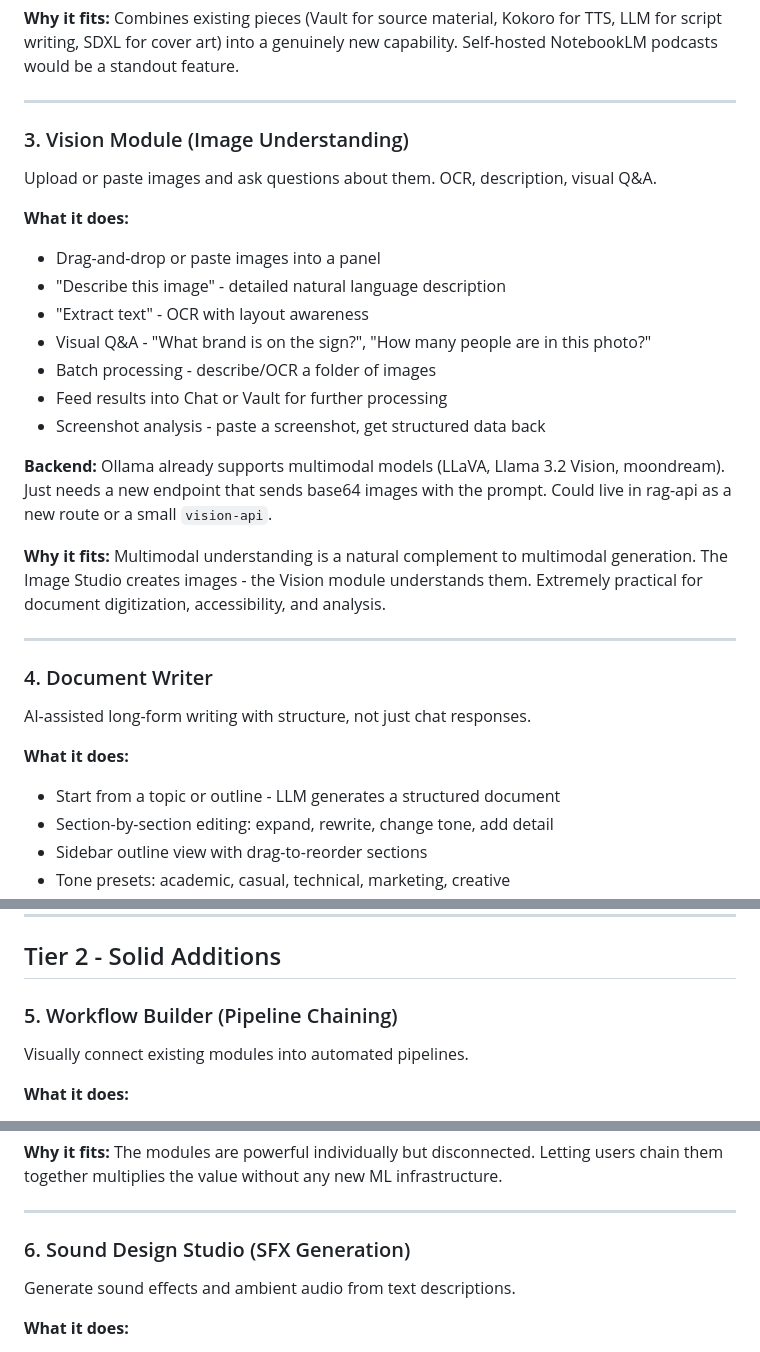
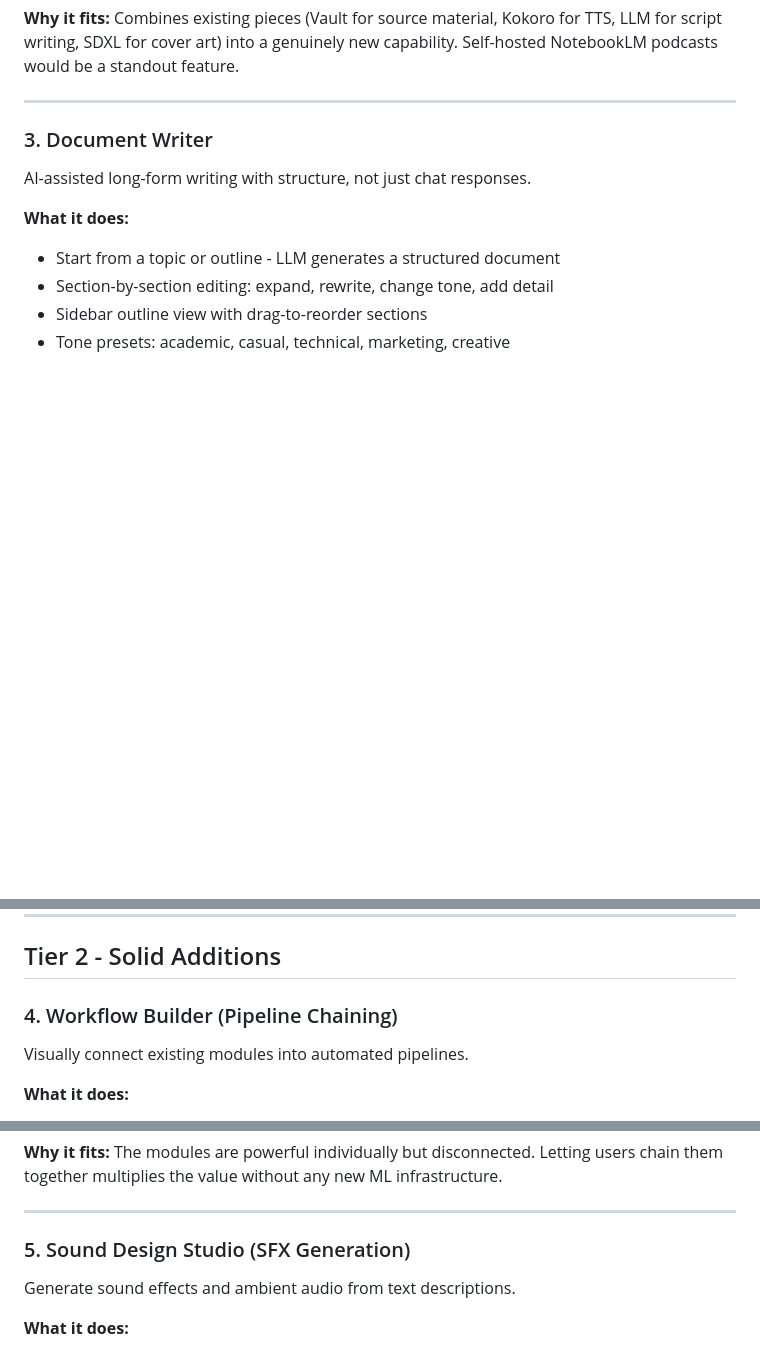
Before and after one commit to woozleton/woozlebox, a Markdown page: docs/module-ideas.md, 3 parts joined by grey strips. Rendered like a GitHub page; blank space fills up the shorter version.

```diff
--- a/docs/module-ideas.md
+++ b/docs/module-ideas.md
@@ -44,26 +44,7 @@ Generate multi-speaker audio discussions from documents or topics - the "Noteboo
 
 ---
 
-### 3. Vision Module (Image Understanding)
-
-Upload or paste images and ask questions about them. OCR, description, visual Q&A.
-
-**What it does:**
-- Drag-and-drop or paste images into a panel
-- "Describe this image" - detailed natural language description
-- "Extract text" - OCR with layout awareness
-- Visual Q&A - "What brand is on the sign?", "How many people are in this photo?"
-- Batch processing - describe/OCR a folder of images
-- Feed results into Chat or Vault for further processing
-- Screenshot analysis - paste a screenshot, get structured data back
-
-**Backend:** Ollama already supports multimodal models (LLaVA, Llama 3.2 Vision, moondream). Just needs a new endpoint that sends base64 images with the prompt. Could live in rag-api as a new route or a small `vision-api`.
-
-**Why it fits:** Multimodal understanding is a natural complement to multimodal generation. The Image Studio creates images - the Vision module understands them. Extremely practical for document digitization, accessibility, and analysis.
-
----
-
-### 4. Document Writer
+### 3. Document Writer
 
 AI-assisted long-form writing with structure, not just chat responses.
 
@@ -85,7 +66,7 @@ AI-assisted long-form writing with structure, not just chat responses.
 
 ## Tier 2 - Solid Additions
 
-### 5. Workflow Builder (Pipeline Chaining)
+### 4. Workflow Builder (Pipeline Chaining)
 
 Visually connect existing modules into automated pipelines.
 
@@ -103,7 +84,7 @@ Visually connect existing modules into automated pipelines.
 
 ---
 
-### 6. Sound Design Studio (SFX Generation)
+### 5. Sound Design Studio (SFX Generation)
 
 Generate sound effects and ambient audio from text descriptions.
 
```
Also changed, not shown: other parts of docs/module-ideas.md (+6 -7 lines).
